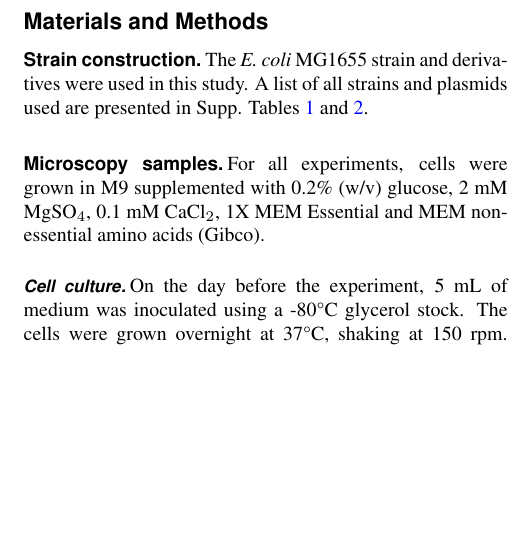
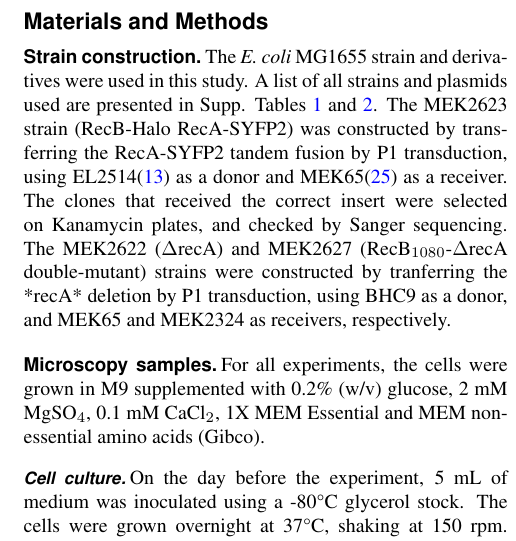
Before and after one commit to DanielThedie/RecB_article, a LaTeX document (Article.tex, which reads Methods.tex): part of one column of page 3 of 15, cut so that both start at the same text, the shorter picture padded with empty space. Compiled offline with pdfLaTeX.

Commit message:
Added details on strain constructions

```diff
--- a/Methods.tex
+++ b/Methods.tex
@@ -2,9 +2,10 @@
 
 \subsection*{Strain construction}
 The \textit{E. coli} MG1655 strain and derivatives were used in this study. A list of all strains and plasmids used are presented in Supp. Tables \ref{SItab:strains} and \ref{SItab:plasmids}.
+The MEK2623 strain (RecB-Halo RecA-SYFP2) was constructed by transferring the RecA-SYFP2 tandem fusion by P1 transduction, using EL2514\cite{Wiktor2021} as a donor and MEK65\cite{Lepore2019a} as a receiver. The clones that received the correct insert were selected on Kanamycin plates, and checked by Sanger sequencing. The MEK2622 (\dreca) and MEK2627 (\teneighty -\dreca\ double-mutant) strains  were constructed by tranferring the *recA* deletion by P1 transduction, using BHC9 as a donor, and MEK65 and MEK2324 as receivers, respectively.
 
 \subsection*{Microscopy samples}
-For all experiments, cells were grown in M9 supplemented with 0.2\% (w/v) glucose, 2 mM MgSO$_4$, 0.1 mM CaCl$_2$, 1X MEM Essential and MEM non-essential amino acids (Gibco).
+For all experiments, the cells were grown in M9 supplemented with 0.2\% (w/v) glucose, 2 mM MgSO$_4$, 0.1 mM CaCl$_2$, 1X MEM Essential and MEM non-essential amino acids (Gibco).
 \subsubsection*{Cell culture}
 On the day before the experiment, 5 mL of medium was inoculated using a -80\celsius\ glycerol stock. The cells were grown overnight at 37\celsius, shaking at 150 rpm. In the morning, the cells were diluted 1:300 into 15 mL of medium and grown at 37\celsius, shaking at 150 rpm until they reached an \od\ of 0.2-0.3 (mid-exponential phase).
 \subsubsection*{Halo labelling}
```
